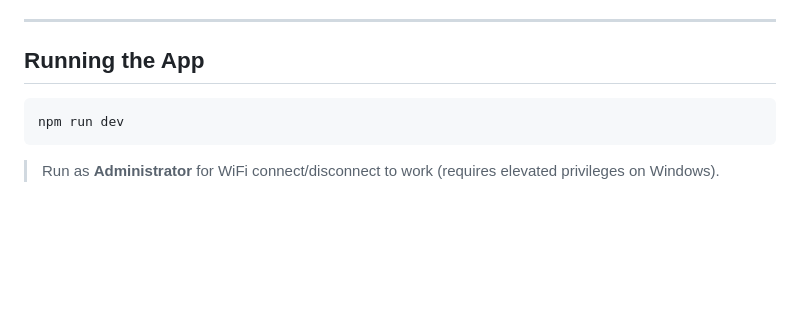
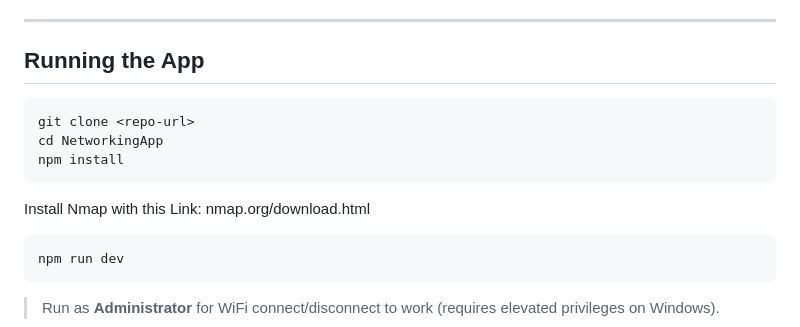
Before and after one commit to 2003-Anonymous/NetworkingApp, a Markdown page: README.md, the part around one of its changes. Rendered like a GitHub page; blank space fills up the shorter version.

Commit message:
Update README with task completion and run instructions
Mark scan button styling task as complete and update instructions for running the app.

````diff
--- a/README.md
+++ b/README.md
@@ -80,6 +80,13 @@ NetworkingApp/
 ## Running the App
 
 ```bash
+git clone <repo-url>
+cd NetworkingApp
+npm install
+```
+Install Nmap with this Link:  nmap.org/download.html
+
+```bash
 npm run dev
 ```
 
````
Also changed, not shown: other parts of README.md (+1 -1 lines).
